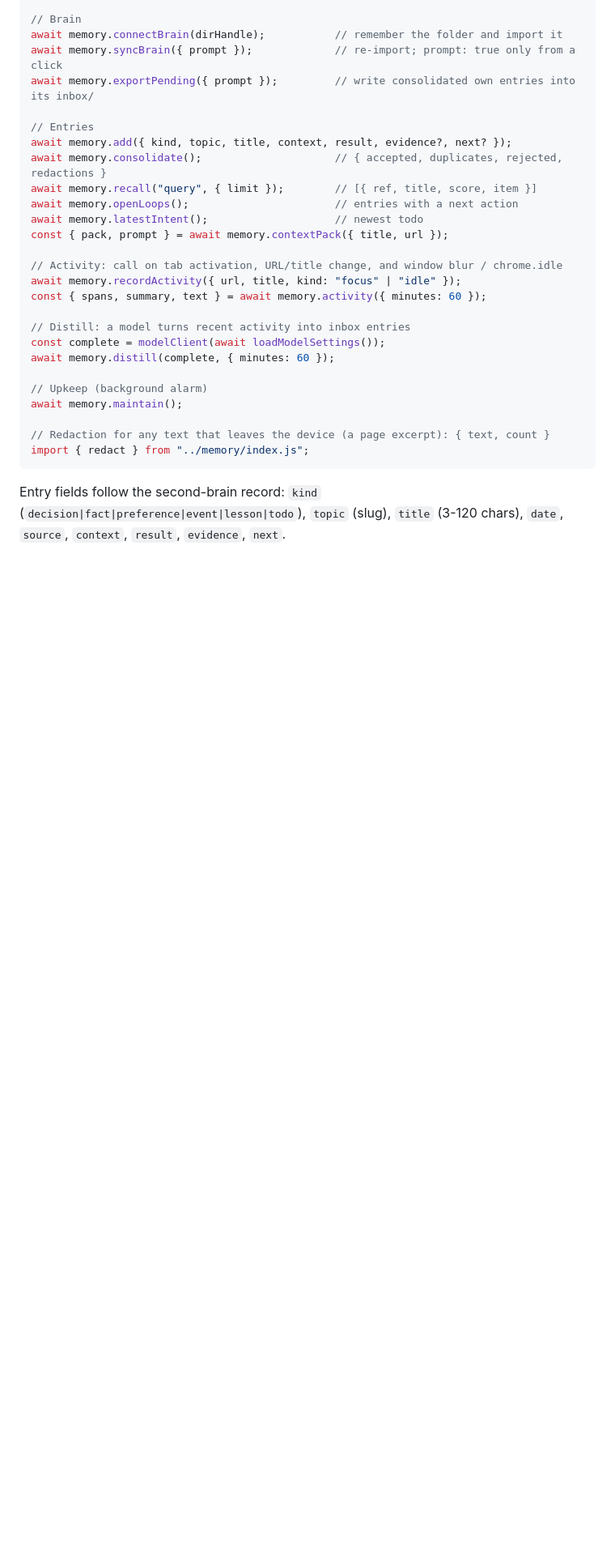
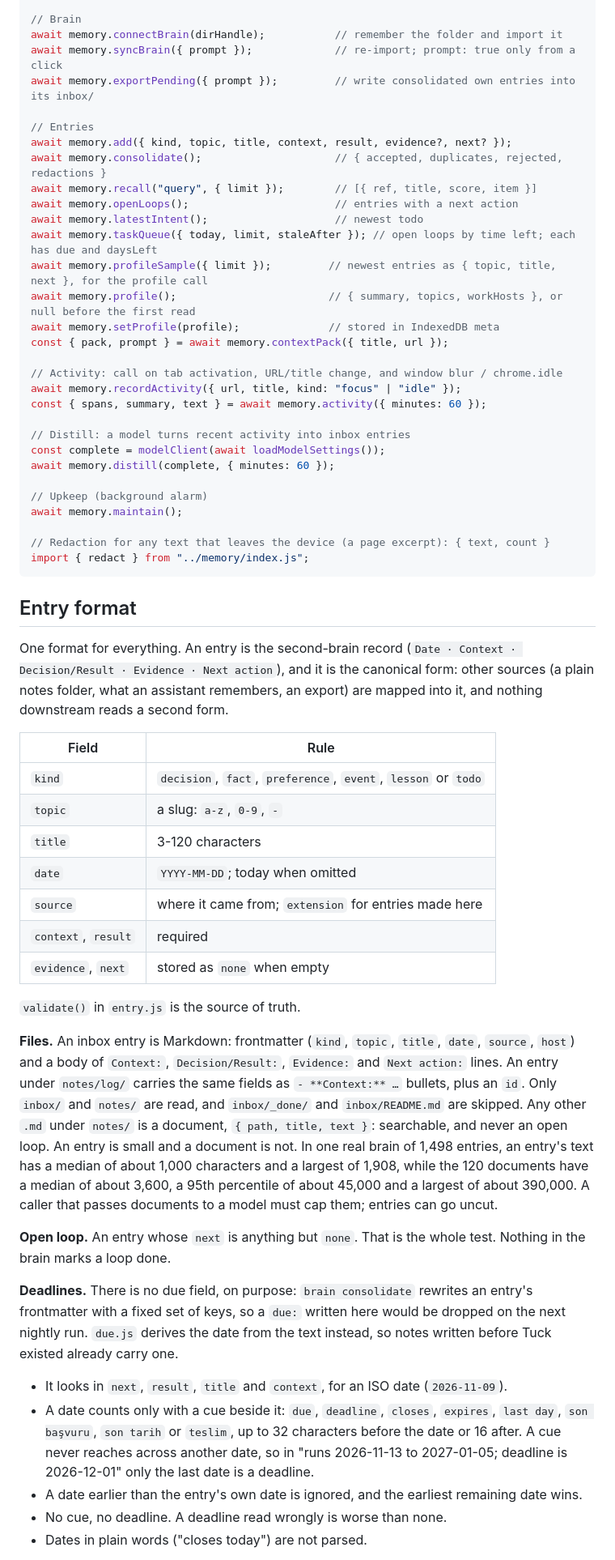
Before and after one commit to Safa675/meta-hackathon-project, a Markdown page: src/memory/README.md, the part around one of its changes. Shown at 81% size. Rendered like a GitHub page; blank space fills up the shorter version.

Commit message:
docs(memory): document the entry format, deadlines, queue and profile (#19)
The memory README described the entry fields in one line, and said nothing
about what #12 and #17 added or changed.

- Entry format: the fields and their rules, the inbox and log file shapes,
  what counts as an open loop, how ids are made. The format is the
  canonical form every source is mapped into.
- Deadlines: derived from entry text, with the cue words, the window, and
  why there is no due field.
- taskQueue, profileSample, profile and setProfile in the API block, and
  due.js in the file table.
- Model table: meta is the default and Contributor is no longer offered,
  as of #17. The table still said the opposite.
- Entry and document sizes measured on one real brain, since a caller
  that sends documents to a model has to cap them.
- The stale worker index, as a known bug (#18).

````diff
--- a/src/memory/README.md
+++ b/src/memory/README.md
@@ -48,6 +49,10 @@ await memory.consolidate();                     // { accepted, duplicates, rejec
 await memory.recall("query", { limit });        // [{ ref, title, score, item }]
 await memory.openLoops();                       // entries with a next action
 await memory.latestIntent();                    // newest todo
+await memory.taskQueue({ today, limit, staleAfter }); // open loops by time left; each has due and daysLeft
+await memory.profileSample({ limit });         // newest entries as { topic, title, next }, for the profile call
+await memory.profile();                        // { summary, topics, workHosts }, or null before the first read
+await memory.setProfile(profile);              // stored in IndexedDB meta
 const { pack, prompt } = await memory.contextPack({ title, url });
 
 // Activity: call on tab activation, URL/title change, and window blur / chrome.idle
@@ -65,4 +70,31 @@ await memory.maintain();
 import { redact } from "../memory/index.js";
 ```
 
-Entry fields follow the second-brain record: `kind` (`decision|fact|preference|event|lesson|todo`), `topic` (slug), `title` (3-120 chars), `date`, `source`, `context`, `result`, `evidence`, `next`.
+## Entry format
+
+One format for everything. An entry is the second-brain record (`Date · Context · Decision/Result · Evidence · Next action`), and it is the canonical form: other sources (a plain notes folder, what an assistant remembers, an export) are mapped into it, and nothing downstream reads a second form.
+
+| Field | Rule |
+|---|---|
+| `kind` | `decision`, `fact`, `preference`, `event`, `lesson` or `todo` |
+| `topic` | a slug: `a-z`, `0-9`, `-` |
+| `title` | 3-120 characters |
+| `date` | `YYYY-MM-DD`; today when omitted |
+| `source` | where it came from; `extension` for entries made here |
+| `context`, `result` | required |
+| `evidence`, `next` | stored as `none` when empty |
+
+`validate()` in `entry.js` is the source of truth.
+
+**Files.** An inbox entry is Markdown: frontmatter (`kind`, `topic`, `title`, `date`, `source`, `host`) and a body of `Context:`, `Decision/Result:`, `Evidence:` and `Next action:` lines. An entry under `notes/log/` carries the same fields as `- **Context:** …` bullets, plus an `id`. Only `inbox/` and `notes/` are read, and `inbox/_done/` and `inbox/README.md` are skipped. Any other `.md` under `notes/` is a document, `{ path, title, text }`: searchable, and never an open loop. An entry is small and a document is not. In one real brain of 1,498 entries, an entry's text has a median of about 1,000 characters and a largest of 1,908, while the 120 documents have a median of about 3,600, a 95th percentile of about 45,000 and a largest of about 390,000. A caller that passes documents to a model must cap them; entries can go uncut.
+
+**Open loop.** An entry whose `next` is anything but `none`. That is the whole test. Nothing in the brain marks a loop done.
+
+**Deadlines.** There is no due field, on purpose: `brain consolidate` rewrites an entry's frontmatter with a fixed set of keys, so a `due:` written here would be dropped on the next nightly run. `due.js` derives the date from the text instead, so notes written before Tuck existed already carry one.
+
+- It looks in `next`, `result`, `title` and `context`, for an ISO date (`2026-11-09`).
+- A date counts only with a cue beside it: `due`, `deadline`, `closes`, `expires`, `last day`, `son başvuru`, `son tarih` or `teslim`, up to 32 characters before the date or 16 after. A cue never reaches across another date, so in "runs 2026-11-13 to 2027-01-05; deadline is 2026-12-01" only the last date is a deadline.
+- A date earlier than the entry's own date is ignored, and the earliest remaining date wins.
+- No cue, no deadline. A deadline read wrongly is worse than none.
+- Dates in plain words ("closes today") are not parsed.
+
````
Also changed, not shown: other parts of src/memory/README.md (+10 -3 lines).
